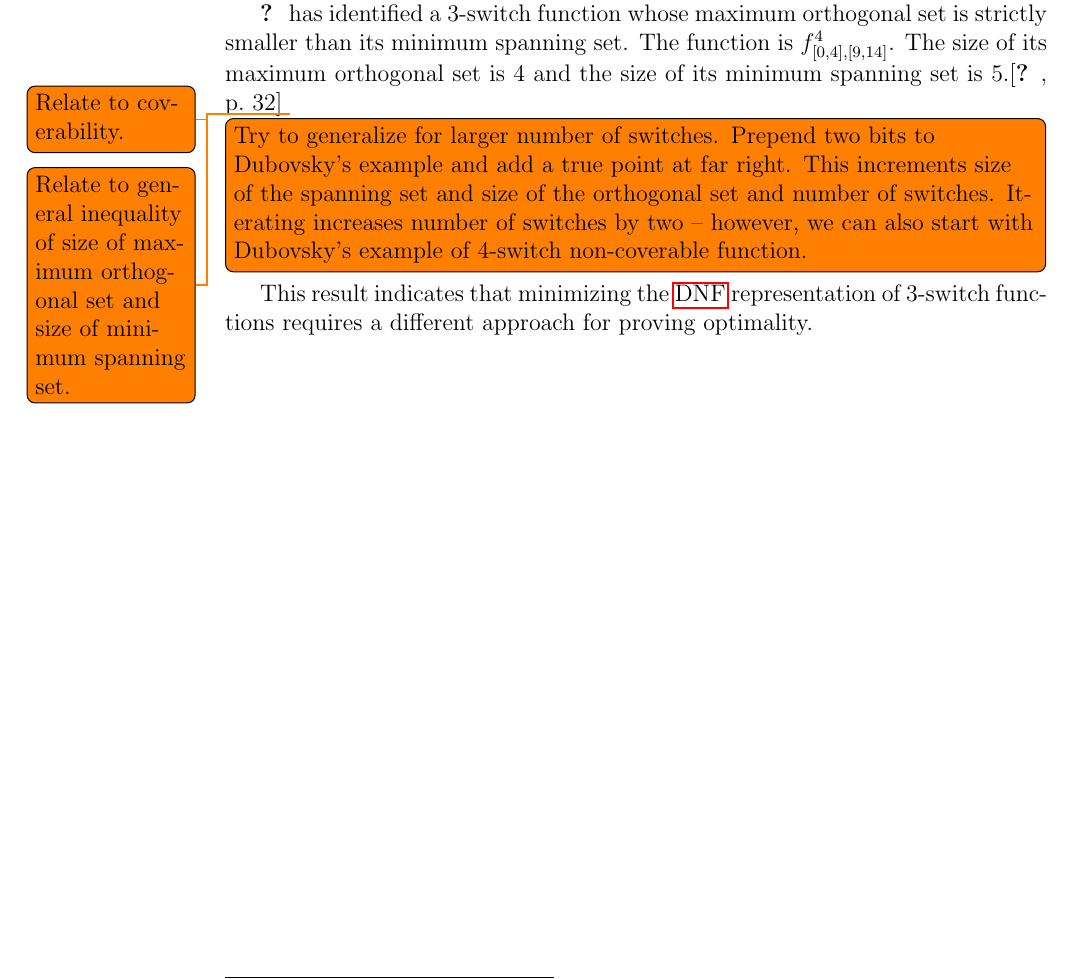
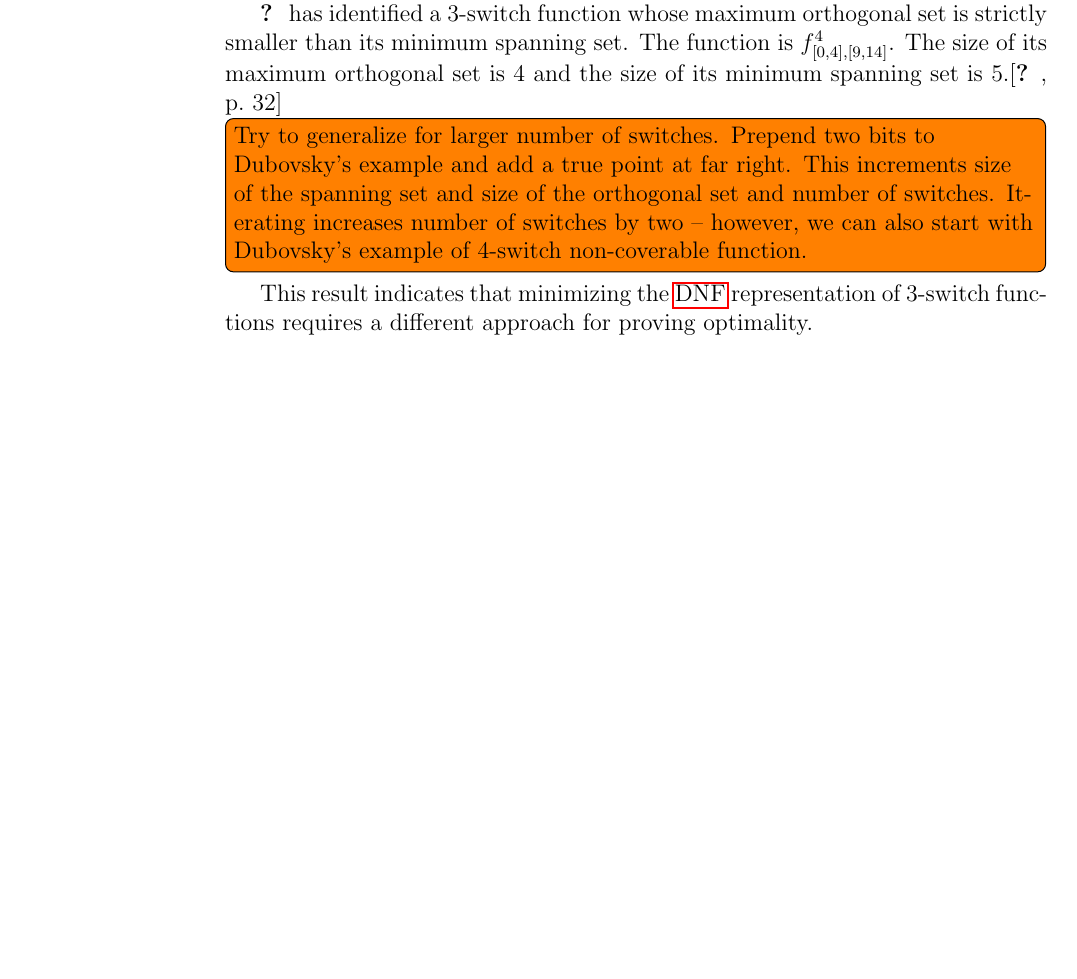
Before and after one commit to filipbartek/ibf, a LaTeX thesis (thesis.tex, which reads thesis/2interval.tex): part of page 22 of 32, cut so that both start at the same text, the shorter picture padded with empty space. Compiled offline with pdfLaTeX.

Commit message:
2interval: Remove obsolete todos

```diff
--- a/thesis/2interval.tex
+++ b/thesis/2interval.tex
@@ -518,8 +518,6 @@ $f^4_{\interval{0}{4}, \interval{9}{14}}$.
 The size of its maximum orthogonal set is 4
 and the size of its minimum spanning set is
 5.\citep[p.~32]{Dubovsky2012}
-\todo{Relate to coverability.}
-\todo{Relate to general inequality of size of maximum orthogonal set and size of minimum spanning set.}
 
 \todo[inline]{Try to generalize for larger
 number of switches.
```
